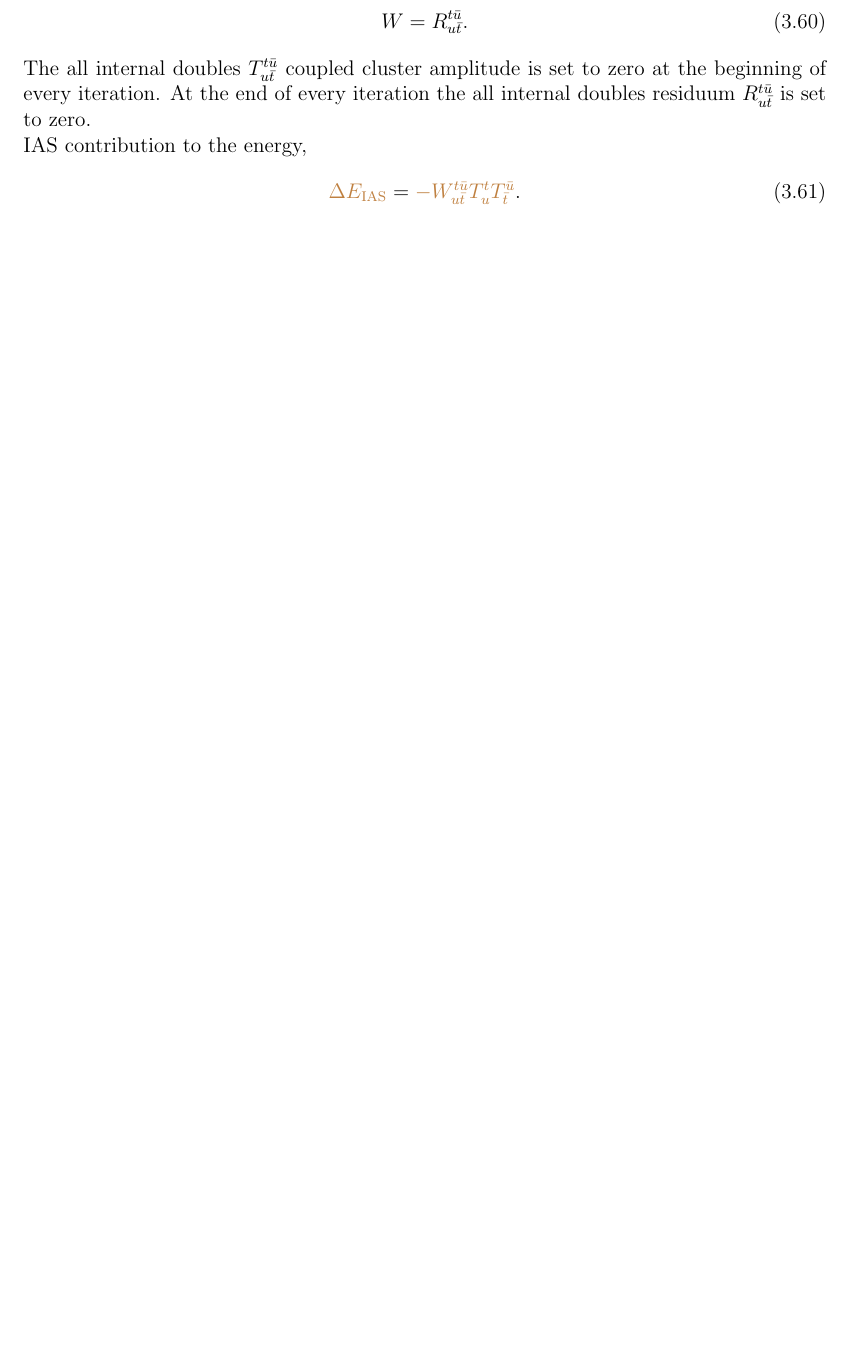
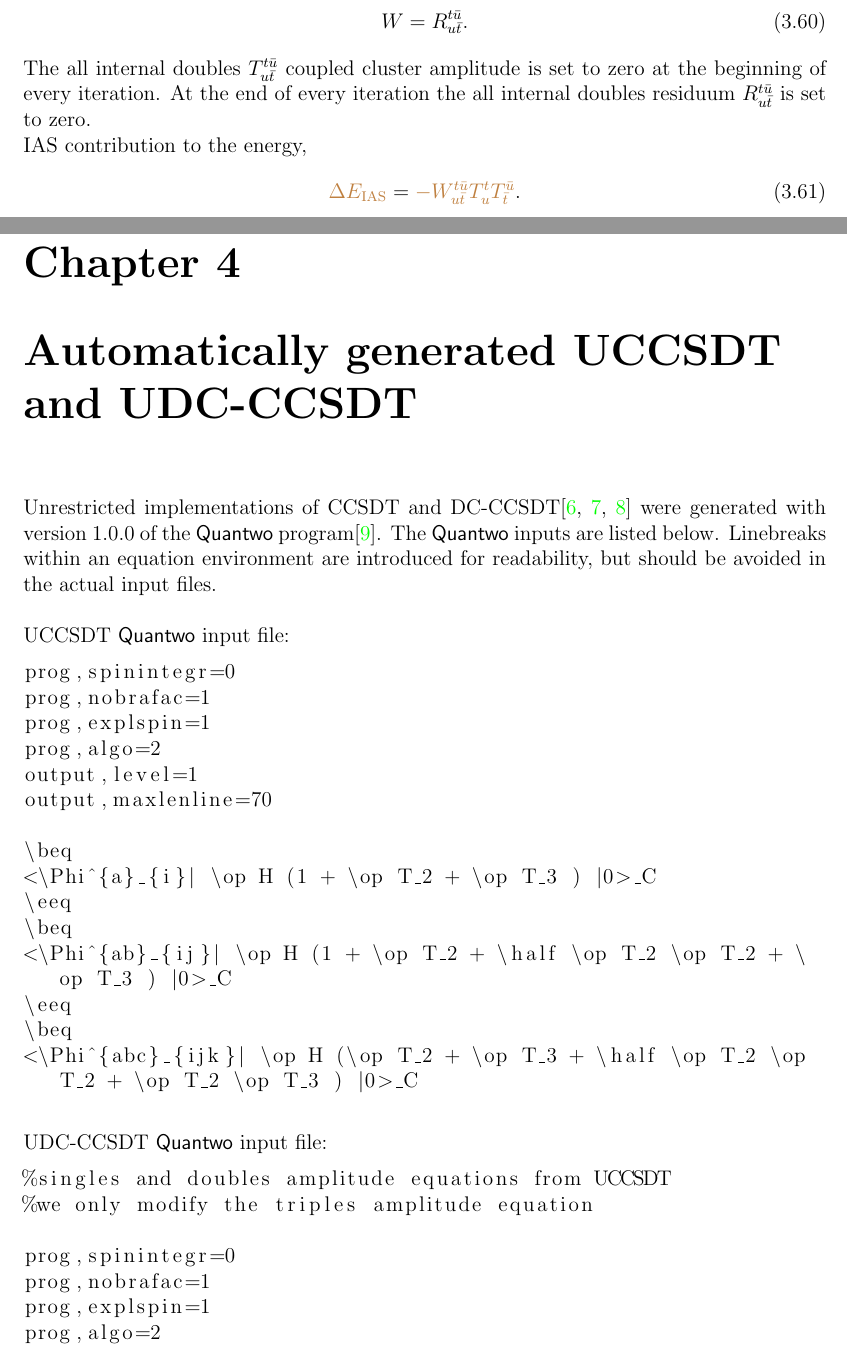
Before and after one commit to fkfest/ElemCo.jl, a LaTeX book (docs/equations/equations.tex): part of page 18 of 19 before the commit and two parts of pages 18 and 19 of 21 after it, the two joined at a grey line, cut so that both start at the same text, the shorter picture padded with empty space. Compiled offline with pdfLaTeX.

Commit message:
added UCCSDT and UDC-CCSDT to the docs

```diff
--- a/docs/equations/equations.tex
+++ b/docs/equations/equations.tex
@@ -53,6 +53,7 @@
 \newcommand{\half}{\frac{1}{2}}
 \newcommand{\quart}{\frac{1}{4}}
 \newcommand{\ElemCojl}{\textsf{ElemCo.jl} }
+\newcommand{\quantwo}{\textsf{Quantwo} }
 \newcommand{\cmd}[1]{\texttt{#1}}
 % Define \lt and \gt for `less than' and `greater than'
 \mathchardef\lt="313C \mathchardef\gt="313E
@@ -1273,3 +1274,38 @@ IAS contribution to the energy,
 \begin{equation}
 \brown{\Delta E_{\mathrm{IAS}}} = \brown{-W^{\spa{t}\spb{u}}_{\spa{u}\spb{t}} T^{\spa{t}}_{\spa{u}} T^{\spb{u}}_{\spb{t}}}.
 \end{equation}
+
+
+\chapter{Automatically generated UCCSDT and UDC-CCSDT}
+Unrestricted implementations of CCSDT and DC-CCSDT\cite{kats19_dc,rishi19,schraivogel21_dc} were generated with version 1.0.0 of the \quantwo program\cite{quantwo}.
+The \quantwo inputs are listed below. Linebreaks within an equation environment are introduced for readability, but should be avoided in the actual input files. \newline
+\hspace{0pt} \newline
+UCCSDT \quantwo input file:
+\begin{lstlisting}[breaklines]
+prog,spinintegr=0
+prog,nobrafac=1
+prog,explspin=1
+prog,algo=2
+output,level=1
+output,maxlenline=70
+
+\beq
+<\Phi^{a}_{i}| \op H (1 + \op T_2 + \op T_3 ) |0>_C
+\eeq
+\beq
+<\Phi^{ab}_{ij}| \op H (1 + \op T_2 + \half \op T_2 \op T_2 + \op T_3 ) |0>_C
+\eeq
+\beq
+<\Phi^{abc}_{ijk}| \op H (\op T_2 + \op T_3 + \half \op T_2 \op T_2 + \op T_2 \op T_3 ) |0>_C
+\end{lstlisting}
+\hspace{0pt} \newline
+UDC-CCSDT \quantwo input file:
+\begin{lstlisting}[breaklines]
+%singles and doubles amplitude equations from UCCSDT
+%we only modify the triples amplitude equation
+
+prog,spinintegr=0
+prog,nobrafac=1
+prog,explspin=1
+prog,algo=2
+output,level=1
```
Also changed, not shown: docs/equations/references.bib (+44 -0 lines), docs/equations/equations.pdf, docs/equations/equations.tex (9 more changed lines).
